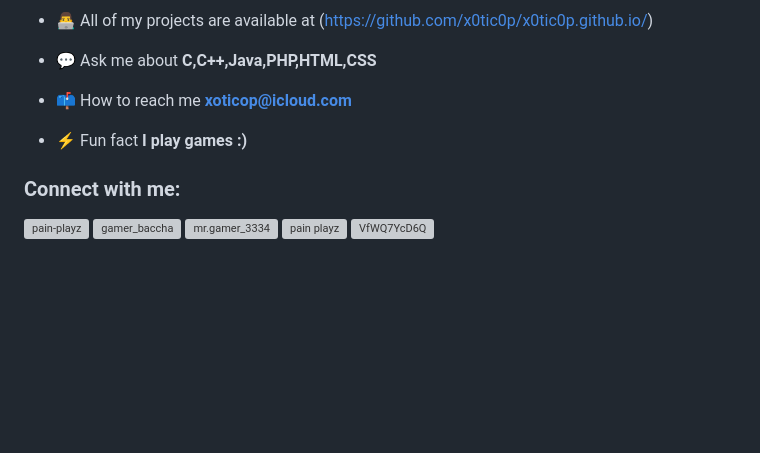
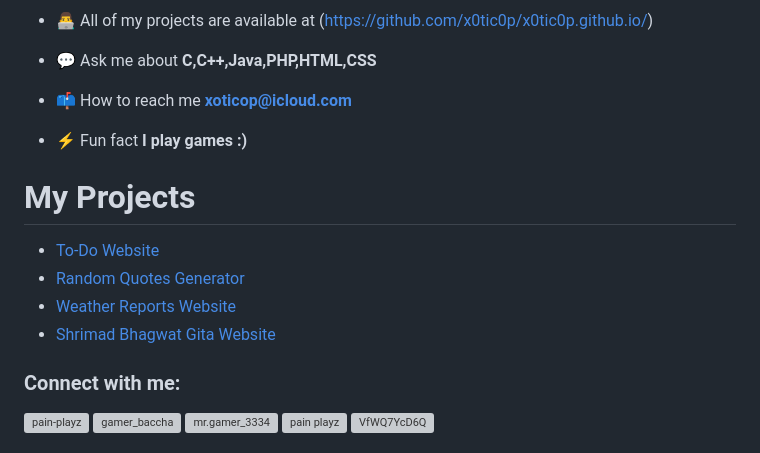
Before and after one commit to x0tic0p/x0tic0p.github.io, a Markdown page: README.md, the part around the change. Rendered like a GitHub page; blank space fills up the shorter version; grey boxes are pictures that could not be loaded.

Commit message:
quick redme update

```diff
--- a/README.md
+++ b/README.md
@@ -13,6 +13,11 @@
 
 - ⚡ Fun fact **I play games :)**
 
+# My Projects
+- [To-Do Website](https://x0tic0p.github.io/to-do/)
+- [Random Quotes Generator](https://x0tic0p.github.io/random-quotes/)
+- [Weather Reports Website](https://x0tic0p.github.io/weather/)
+- [Shrimad Bhagwat Gita Website](x0tic0p.github.io/gita/)
 <h3 align="left">Connect with me:</h3>
 <p align="left">
 <a href="https://codepen.io/pain-playz" target="blank"><img align="center" src="https://raw.githubusercontent.com/rahuldkjain/github-profile-readme-generator/master/src/images/icons/Social/codepen.svg" alt="pain-playz" height="30" width="40" /></a>
```
